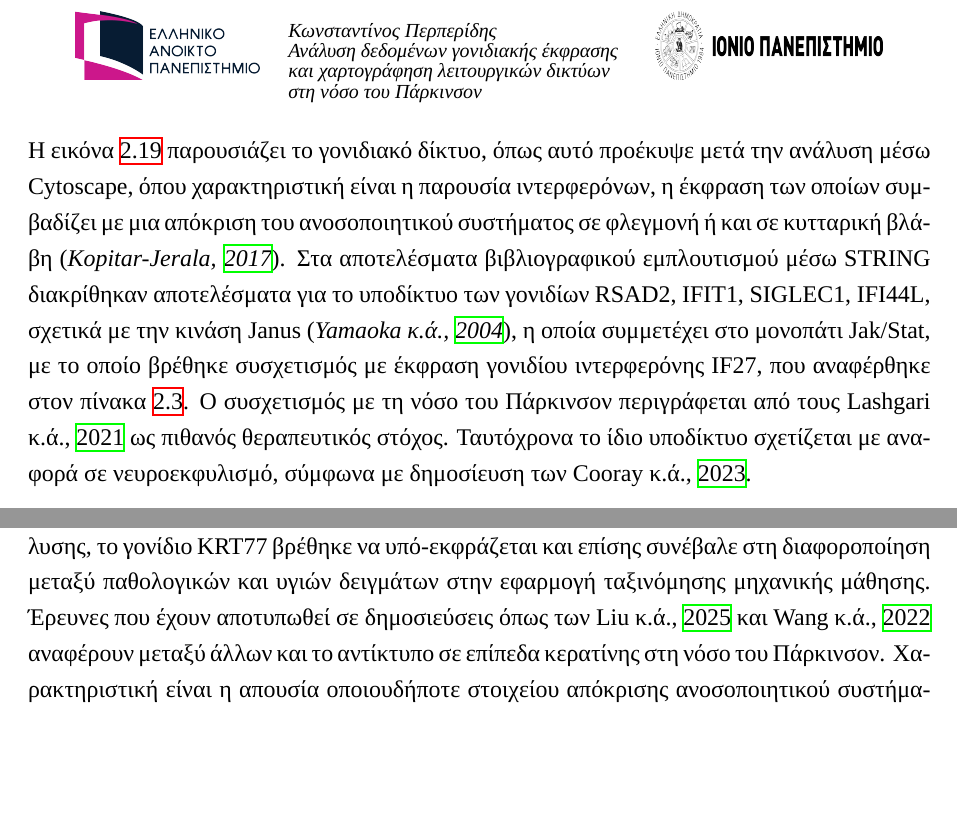
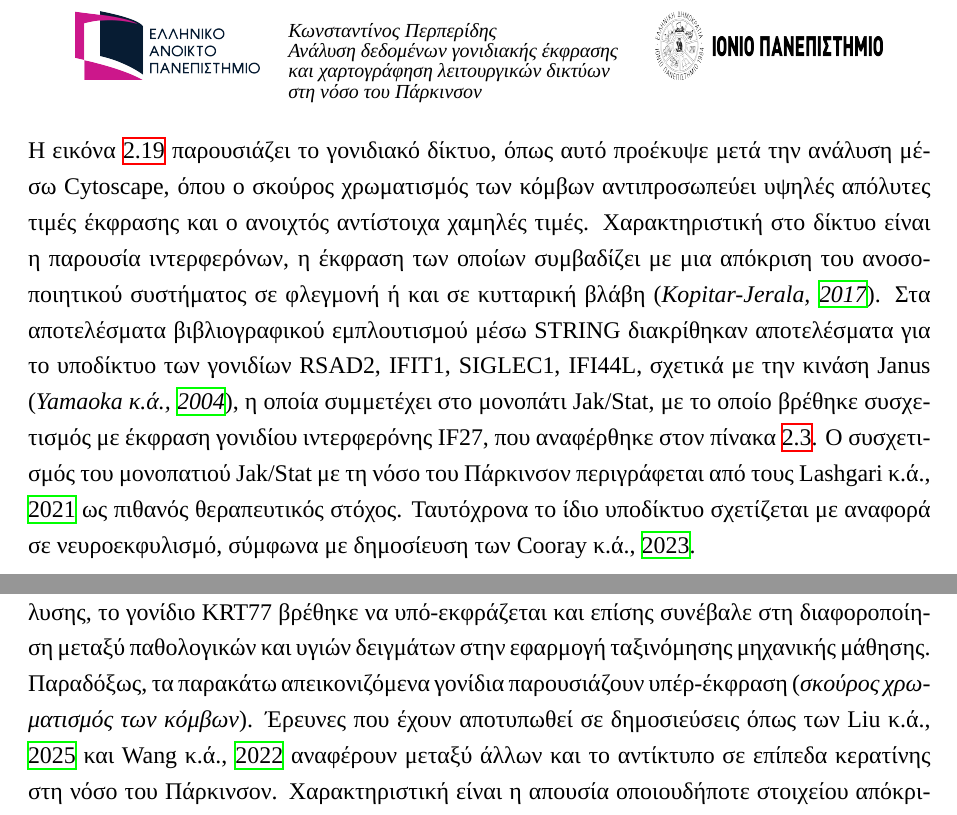
Before and after one commit to perpk/MSc-Drafts, a LaTeX thesis (main.tex): two parts of pages 38 and 40 of 62, joined at a grey line, cut so that both start at the same text, the shorter picture padded with empty space. Compiled offline with XeLaTeX; a missing font is replaced by an installed copy or a similar font.

Commit message:
completed chapter GSEA

```diff
--- a/main.tex
+++ b/main.tex
@@ -980,6 +980,6 @@
             \label{tab:cyto-enrichment-females-50-70}
         \end{table}
         \newpage
-            Η εικόνα~\ref{fig:cyto_females_50_70} παρουσιάζει το γονιδιακό δίκτυο, όπως αυτό προέκυψε μετά την ανάλυση μέσω Cytoscape, όπου χαρακτηριστική είναι η παρουσία ιντερφερόνων, η έκφραση των οποίων συμβαδίζει με μια απόκριση του ανοσοποιητικού συστήματος σε φλεγμονή ή και σε κυτταρική βλάβη (\emph{\cite{Kopitar-Jerala2017TheActivation}}). Στα αποτελέσματα βιβλιογραφικού εμπλουτισμού μέσω STRING διακρίθηκαν αποτελέσματα για το υποδίκτυο των γονιδίων RSAD2, IFIT1, SIGLEC1, IFI44L, σχετικά με την κινάση Janus (\emph{\cite{Yamaoka2004TheJaks}}), η οποία συμμετέχει στο μονοπάτι Jak/Stat, με το οποίο βρέθηκε συσχετισμός με έκφραση γονιδίου ιντερφερόνης IF27, που αναφέρθηκε στον πίνακα~\ref{tab:gene4pd-known-genes}. Ο συσχετισμός με τη νόσο του Πάρκινσον περιγράφεται από τους \cite{Lashgari2021TheDisease} ως πιθανός θεραπευτικός στόχος. Ταυτόχρονα το ίδιο υποδίκτυο σχετίζεται με αναφορά σε νευροεκφυλισμό, σύμφωνα με δημοσίευση των \cite{Cooray2023NeuroinflammationIRAK4}.
+            Η εικόνα~\ref{fig:cyto_females_50_70} παρουσιάζει το γονιδιακό δίκτυο, όπως αυτό προέκυψε μετά την ανάλυση μέσω Cytoscape, όπου ο σκούρος χρωματισμός των κόμβων αντιπροσωπεύει υψηλές απόλυτες τιμές έκφρασης και ο ανοιχτός αντίστοιχα χαμηλές τιμές. Χαρακτηριστική στο δίκτυο είναι η παρουσία ιντερφερόνων, η έκφραση των οποίων συμβαδίζει με μια απόκριση του ανοσοποιητικού συστήματος σε φλεγμονή ή και σε κυτταρική βλάβη (\emph{\cite{Kopitar-Jerala2017TheActivation}}). Στα αποτελέσματα βιβλιογραφικού εμπλουτισμού μέσω STRING διακρίθηκαν αποτελέσματα για το υποδίκτυο των γονιδίων RSAD2, IFIT1, SIGLEC1, IFI44L, σχετικά με την κινάση Janus (\emph{\cite{Yamaoka2004TheJaks}}), η οποία συμμετέχει στο μονοπάτι Jak/Stat, με το οποίο βρέθηκε συσχετισμός με έκφραση γονιδίου ιντερφερόνης IF27, που αναφέρθηκε στον πίνακα~\ref{tab:gene4pd-known-genes}. Ο συσχετισμός του μονοπατιού Jak/Stat με τη νόσο του Πάρκινσον περιγράφεται από τους \cite{Lashgari2021TheDisease} ως πιθανός θεραπευτικός στόχος. Ταυτόχρονα το ίδιο υποδίκτυο σχετίζεται με αναφορά σε νευροεκφυλισμό, σύμφωνα με δημοσίευση των \cite{Cooray2023NeuroinflammationIRAK4}.
             \begin{figure}[h]
                 \centering
@@ -1053,7 +1053,7 @@
             \end{table}
         \newpage
         \subsection{Αποτελέσματα ανδρών - Ηλικίες 50-70 έτη}
-            Τα αποτελέσματα της ανάλυσης λειτουργικών δικτύων μέσω Cytoscape για τα διαφορικά εκφραζόμενα γονίδια ανδρών της ηλικιακής ομάδας 50-70 ετών χαρακτηρίζονται από την έντονη παρουσία πρωτεϊνών κερατίνης (\emph{Εικόνα~\ref{fig:cyto_males_keratin_50_70}}). Σύμφωνα με τα ευρήματα της διαφορικής ανάλυσης, το γονίδιο KRT77 βρέθηκε να υπό-εκφράζεται και επίσης συνέβαλε στη διαφοροποίηση μεταξύ παθολογικών και υγιών δειγμάτων στην εφαρμογή ταξινόμησης μηχανικής μάθησης. Έρευνες που έχουν αποτυπωθεί σε δημοσιεύσεις όπως των \cite{Liu2025ImpairedKeratinocytes} και \cite{Wang2022BioinformaticsDisease} αναφέρουν μεταξύ άλλων και το αντίκτυπο σε επίπεδα κερατίνης στη νόσο του Πάρκινσον. Χαρακτηριστική είναι η απουσία οποιουδήποτε στοιχείου απόκρισης ανοσοποιητικού συστήματος ή κάποιου σχολιασμού σχετικά με φλεγμονή, σε αντίθεση με τους όρους εμπλουτισμού που σχημάτιζαν την πλειοψηφία του συνόλου του εμπλουτισμού στις γυναίκες. Από τον εμπλουτισμό βιβλιογραφίας μέσω της βάσης STRING δεν προέκυψαν αποτελέσματα, παρά μόνο για τη λειτουργική ανάλυση εμπλουτισμού.         Στον πίνακα~\ref{tab:cyto-enrichment-males-50-70} παρατίθενται τα αποτελέσματα της λειτουργικής ανάλυσης εμπλουτισμού μέσω STRING. Όλα τα αποτελέσματα αφορούν βιολογικές διεργασίες σχετικές με την κερατίνη. Στις σχετικές διεργασίες συμβάλλουν κατ' επανάληψη γονίδια όπως LCE1A, LC5AA (\emph{οικογένεια πρωτεϊνών Late Cornified Envelope}) και οι σχετικές με την πρωτεΐνη της κερατίνης KRTAP45, KRTAP21, κοκ.
+            Τα αποτελέσματα της ανάλυσης λειτουργικών δικτύων μέσω Cytoscape για τα διαφορικά εκφραζόμενα γονίδια ανδρών της ηλικιακής ομάδας 50-70 ετών χαρακτηρίζονται από την έντονη παρουσία πρωτεϊνών κερατίνης (\emph{Εικόνα~\ref{fig:cyto_males_keratin_50_70}}). Σύμφωνα με τα ευρήματα της διαφορικής ανάλυσης, το γονίδιο KRT77 βρέθηκε να υπό-εκφράζεται και επίσης συνέβαλε στη διαφοροποίηση μεταξύ παθολογικών και υγιών δειγμάτων στην εφαρμογή ταξινόμησης μηχανικής μάθησης. Παραδόξως, τα παρακάτω απεικονιζόμενα γονίδια παρουσιάζουν υπέρ-έκφραση (\emph{σκούρος χρωματισμός των κόμβων}).  Έρευνες που έχουν αποτυπωθεί σε δημοσιεύσεις όπως των \cite{Liu2025ImpairedKeratinocytes} και \cite{Wang2022BioinformaticsDisease} αναφέρουν μεταξύ άλλων και το αντίκτυπο σε επίπεδα κερατίνης στη νόσο του Πάρκινσον. Χαρακτηριστική είναι η απουσία οποιουδήποτε στοιχείου απόκρισης ανοσοποιητικού συστήματος ή κάποιου σχολιασμού σχετικά με φλεγμονή, σε αντίθεση με τους όρους εμπλουτισμού που σχημάτιζαν την πλειοψηφία του συνόλου του εμπλουτισμού στις γυναίκες. Από τον εμπλουτισμό βιβλιογραφίας μέσω της βάσης STRING δεν προέκυψαν αποτελέσματα, παρά μόνο για τη λειτουργική ανάλυση εμπλουτισμού.         Στον πίνακα~\ref{tab:cyto-enrichment-males-50-70} παρατίθενται τα αποτελέσματα της λειτουργικής ανάλυσης εμπλουτισμού μέσω STRING. Όλα τα αποτελέσματα αφορούν βιολογικές διεργασίες σχετικές με την κερατίνη. Στις σχετικές διεργασίες συμβάλλουν κατ' επανάληψη γονίδια όπως LCE1A, LC5AA (\emph{οικογένεια πρωτεϊνών Late Cornified Envelope}) και οι σχετικές με την πρωτεΐνη της κερατίνης KRTAP45, KRTAP21, κοκ.
             \begin{figure}[H]
                 \centering
                 \includegraphics[width=0.5\textwidth]{Cytoscape/Males/cyto_males_50_70_keratine.png}
```
Also changed, not shown: main.tex (2 more changed lines).
